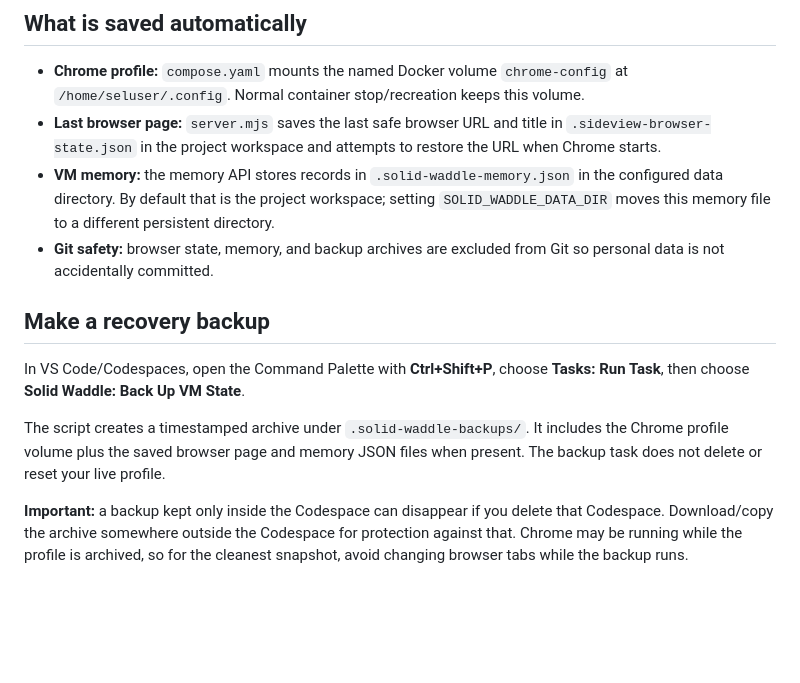
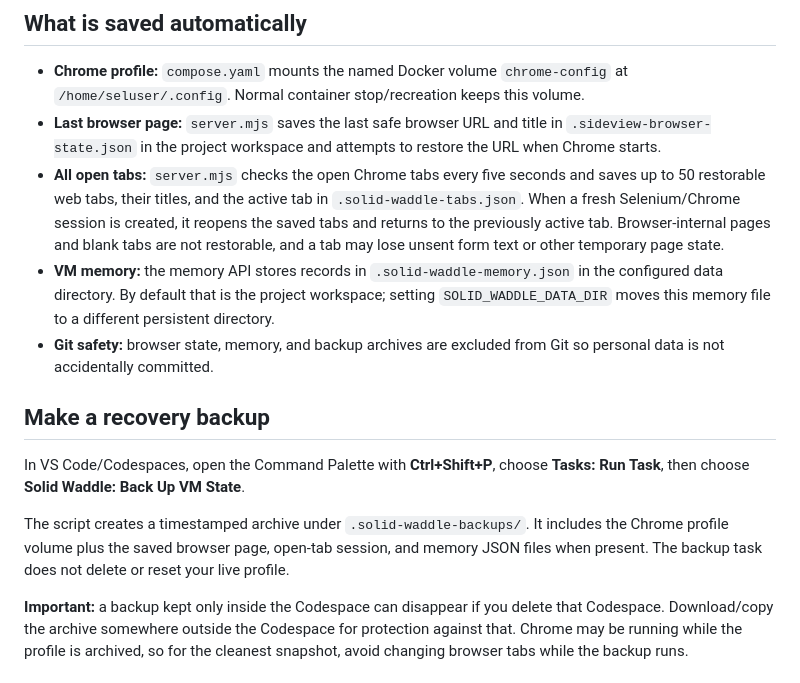
Before and after one commit to 30lnewcomb-byte/solid-waddle, a Markdown page: PERSISTENCE.md, the part around the change. GitHub-like rendering; blank space fills up the shorter version.

Commit message:
Document automatic tab session recovery

```diff
--- a/PERSISTENCE.md
+++ b/PERSISTENCE.md
@@ -6,6 +6,7 @@ Solid-waddle's current browser-based version already has persistence mechanisms.
 
 - **Chrome profile:** `compose.yaml` mounts the named Docker volume `chrome-config` at `/home/seluser/.config`. Normal container stop/recreation keeps this volume.
 - **Last browser page:** `server.mjs` saves the last safe browser URL and title in `.sideview-browser-state.json` in the project workspace and attempts to restore the URL when Chrome starts.
+- **All open tabs:** `server.mjs` checks the open Chrome tabs every five seconds and saves up to 50 restorable web tabs, their titles, and the active tab in `.solid-waddle-tabs.json`. When a fresh Selenium/Chrome session is created, it reopens the saved tabs and returns to the previously active tab. Browser-internal pages and blank tabs are not restorable, and a tab may lose unsent form text or other temporary page state.
 - **VM memory:** the memory API stores records in `.solid-waddle-memory.json` in the configured data directory. By default that is the project workspace; setting `SOLID_WADDLE_DATA_DIR` moves this memory file to a different persistent directory.
 - **Git safety:** browser state, memory, and backup archives are excluded from Git so personal data is not accidentally committed.
 
@@ -13,7 +14,7 @@ Solid-waddle's current browser-based version already has persistence mechanisms.
 
 In VS Code/Codespaces, open the Command Palette with **Ctrl+Shift+P**, choose **Tasks: Run Task**, then choose **Solid Waddle: Back Up VM State**.
 
-The script creates a timestamped archive under `.solid-waddle-backups/`. It includes the Chrome profile volume plus the saved browser page and memory JSON files when present. The backup task does not delete or reset your live profile.
+The script creates a timestamped archive under `.solid-waddle-backups/`. It includes the Chrome profile volume plus the saved browser page, open-tab session, and memory JSON files when present. The backup task does not delete or reset your live profile.
 
 **Important:** a backup kept only inside the Codespace can disappear if you delete that Codespace. Download/copy the archive somewhere outside the Codespace for protection against that. Chrome may be running while the profile is archived, so for the cleanest snapshot, avoid changing browser tabs while the backup runs.
 
```
